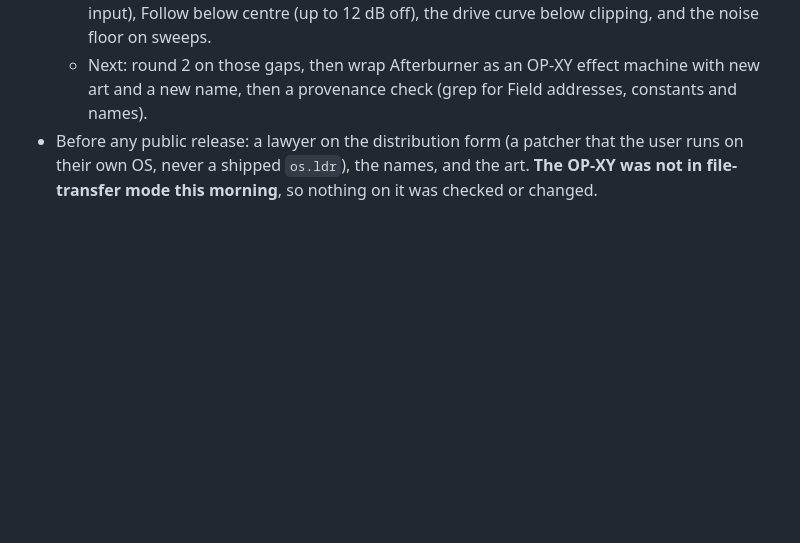
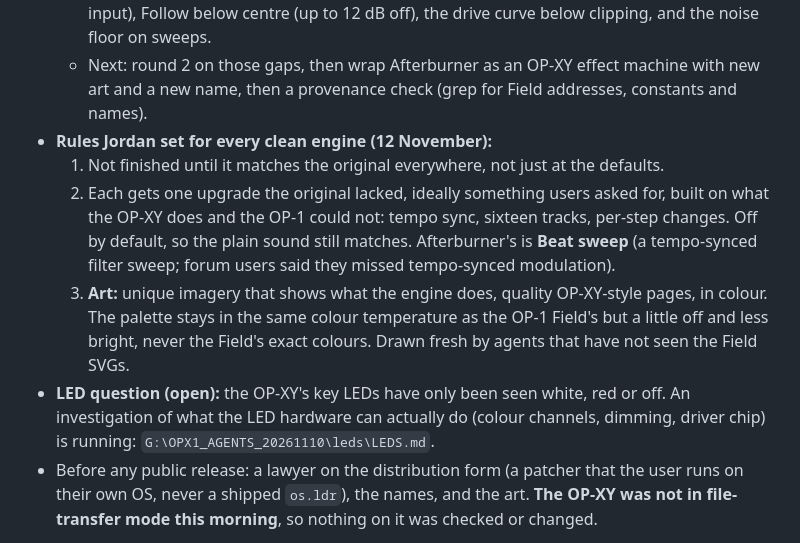
Before and after one commit to Jordan-Edwards/Jordan-Edwards.github.io, a Markdown page: HANDOFF.md, the part around the change. Rendered like a GitHub page; blank space fills up the shorter version.

Commit message:
Handoff: Jordan's rules for clean engines (full match, one upgrade, muted Field-temperature colour art) and the LED question
Co-Authored-By: Claude Opus 5.5 <noreply@anthropic.com>
Claude-Session: https://claude.ai/code/session_012kPkSmQ57PD6PkLXJnDiPe

```diff
--- a/HANDOFF.md
+++ b/HANDOFF.md
@@ -26,6 +26,11 @@
   - Match at default knobs: level within 0.05 dB median (0.17 worst), 1/3-octave bands within 0.5 dB median (2.7 worst).
   - Known gaps: Feedback 0.9-1 (the low-cut peak is broader and does not self-oscillate on loud input), Follow below centre (up to 12 dB off), the drive curve below clipping, and the noise floor on sweeps.
   - Next: round 2 on those gaps, then wrap Afterburner as an OP-XY effect machine with new art and a new name, then a provenance check (grep for Field addresses, constants and names).
+- **Rules Jordan set for every clean engine (12 November):**
+  1. Not finished until it matches the original everywhere, not just at the defaults.
+  2. Each gets one upgrade the original lacked, ideally something users asked for, built on what the OP-XY does and the OP-1 could not: tempo sync, sixteen tracks, per-step changes. Off by default, so the plain sound still matches. Afterburner's is **Beat sweep** (a tempo-synced filter sweep; forum users said they missed tempo-synced modulation).
+  3. **Art:** unique imagery that shows what the engine does, quality OP-XY-style pages, in colour. The palette stays in the same colour temperature as the OP-1 Field's but a little off and less bright, never the Field's exact colours. Drawn fresh by agents that have not seen the Field SVGs.
+- **LED question (open):** the OP-XY's key LEDs have only been seen white, red or off. An investigation of what the LED hardware can actually do (colour channels, dimming, driver chip) is running: `G:\OPX1_AGENTS_20261110\leds\LEDS.md`.
 - Before any public release: a lawyer on the distribution form (a patcher that the user runs on their own OS, never a shipped `os.ldr`), the names, and the art. **The OP-XY was not in file-transfer mode this morning**, so nothing on it was checked or changed.
 
 
```
